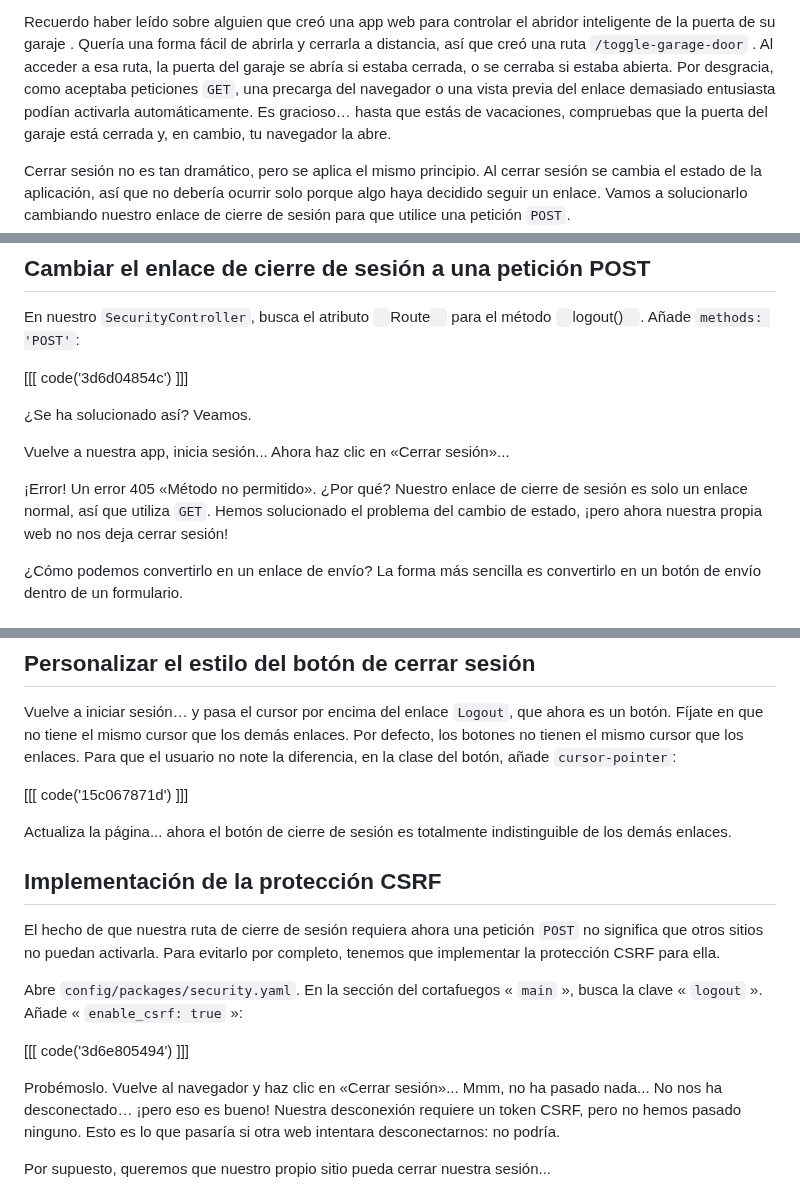
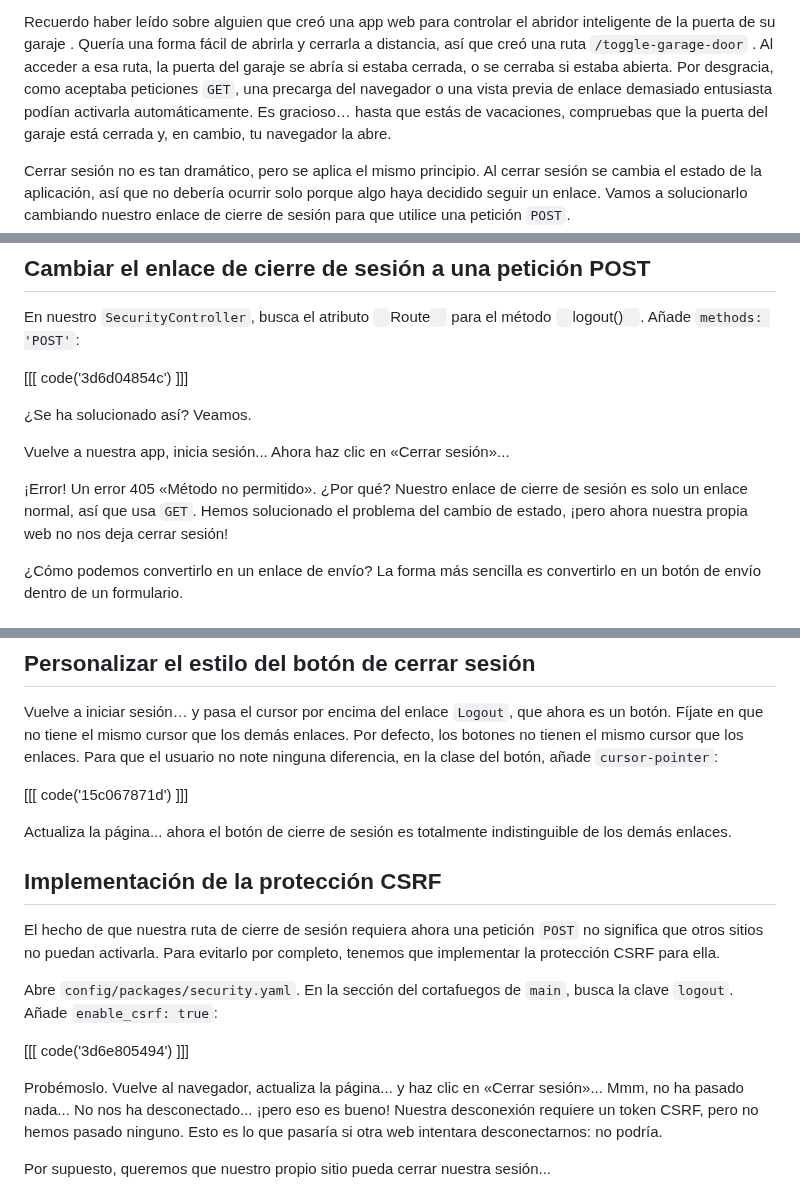
Before and after one commit to SymfonyCasts/symfony7, a Markdown page: sfcasts/es/logout-csrf.md, 3 parts joined by grey strips. Rendered like a GitHub page.

Commit message:
[skip course ci] [skip course build] Add/Update course file sfcasts/es/logout-csrf.md

```diff
--- a/sfcasts/es/logout-csrf.md
+++ b/sfcasts/es/logout-csrf.md
@@ -16,7 +16,7 @@ se espera que sean seguras.
 Recuerdo haber leído sobre alguien que creó una app web para controlar el abridor inteligente de la puerta de su garaje
 . Quería una forma fácil de abrirla y cerrarla a distancia, así que creó una ruta `/toggle-garage-door`
 . Al acceder a esa ruta, la puerta del garaje se abría si estaba cerrada, o se cerraba si estaba abierta.
-Por desgracia, como aceptaba peticiones `GET`, una precarga del navegador o una vista previa del enlace demasiado entusiasta podían
+Por desgracia, como aceptaba peticiones `GET`, una precarga del navegador o una vista previa de enlace demasiado entusiasta podían
 activarla automáticamente. Es gracioso… hasta que estás de vacaciones, compruebas que la puerta del garaje
 está cerrada y, en cambio, tu navegador la abre.
 
@@ -35,7 +35,7 @@ En nuestro `SecurityController`, busca el atributo ` `Route` ` para el método `
 
 Vuelve a nuestra app, inicia sesión... Ahora haz clic en «Cerrar sesión»...
 
-¡Error! Un error 405 «Método no permitido». ¿Por qué? Nuestro enlace de cierre de sesión es solo un enlace normal, así que utiliza `GET`.
+¡Error! Un error 405 «Método no permitido». ¿Por qué? Nuestro enlace de cierre de sesión es solo un enlace normal, así que usa `GET`.
 Hemos solucionado el problema del cambio de estado, ¡pero ahora nuestra propia web no nos deja cerrar sesión!
 
 ¿Cómo podemos convertirlo en un enlace de envío? La forma más sencilla es convertirlo en un botón de envío dentro de un
@@ -59,7 +59,7 @@ Vuelve al navegador y actualiza la página... Ahora haz clic en «Cerrar sesión
 
 Vuelve a iniciar sesión… y pasa el cursor por encima del enlace `Logout`, que ahora es un botón. Fíjate en que no tiene
 el mismo cursor que los demás enlaces. Por defecto, los botones no tienen el mismo cursor que los enlaces.
-Para que el usuario no note la diferencia, en la clase del botón, añade `cursor-pointer`:
+Para que el usuario no note ninguna diferencia, en la clase del botón, añade `cursor-pointer`:
 
 [[[ code('15c067871d') ]]]
 
@@ -70,13 +70,13 @@ Actualiza la página... ahora el botón de cierre de sesión es totalmente indis
 El hecho de que nuestra ruta de cierre de sesión requiera ahora una petición `POST` no significa que otros sitios no puedan
 activarla. Para evitarlo por completo, tenemos que implementar la protección CSRF para ella.
 
-Abre `config/packages/security.yaml`. En la sección del cortafuegos « `main` », busca la clave « `logout` ».
-Añade « `enable_csrf: true` »:
+Abre `config/packages/security.yaml`. En la sección del cortafuegos de `main`, busca la clave `logout`.
+Añade `enable_csrf: true`:
 
 [[[ code('3d6e805494') ]]]
 
-Probémoslo. Vuelve al navegador y haz clic en «Cerrar sesión»... Mmm, no ha pasado nada...
-No nos ha desconectado… ¡pero eso es bueno! Nuestra desconexión requiere un token CSRF, pero
+Probémoslo. Vuelve al navegador, actualiza la página... y haz clic en «Cerrar sesión»... Mmm, no ha pasado nada...
+No nos ha desconectado... ¡pero eso es bueno! Nuestra desconexión requiere un token CSRF, pero
 no hemos pasado ninguno. Esto es lo que pasaría si otra web intentara desconectarnos:
 no podría.
 
```
